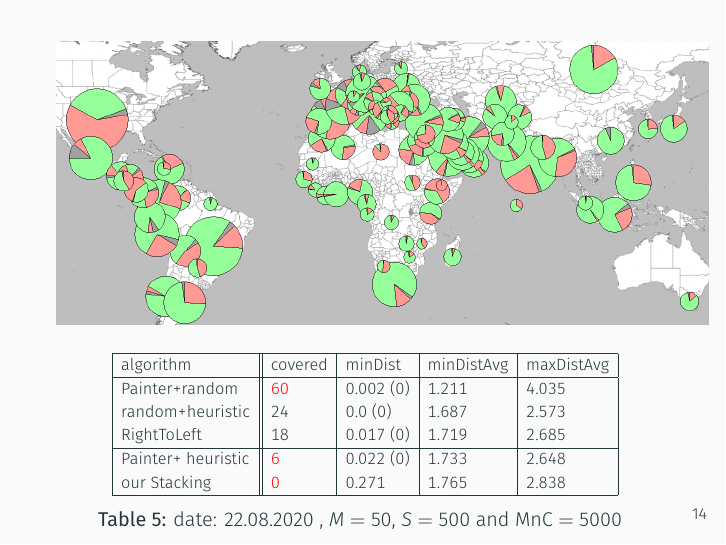
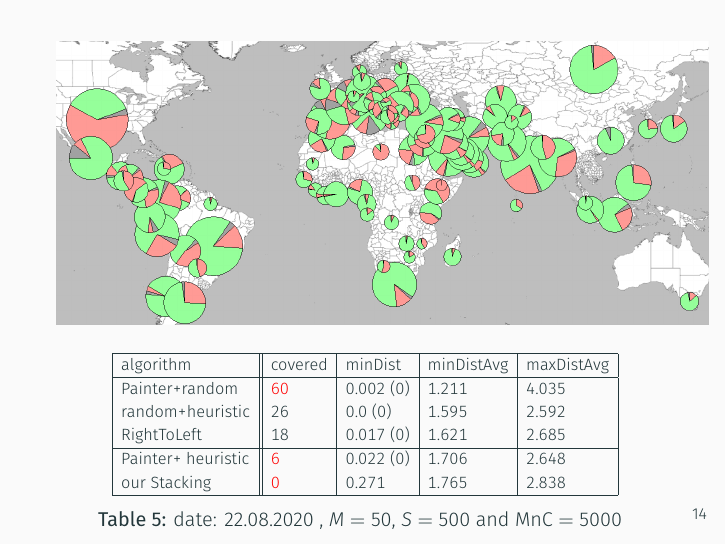
Before and after one commit to rscircus/GeomLabTex, LaTeX slides (slides/main.tex): page 18 of 24. Compiled offline with XeLaTeX; a missing font is replaced by an installed copy or a similar font.

Commit message:
also changed in slides

```diff
--- a/slides/main.tex
+++ b/slides/main.tex
@@ -218,11 +220,11 @@
       \hline
       Painter+random     & \red {60}     & 0.002 (0) & 1.211       & 4.035      \\
 
-      random+heuristic   & 24      & 0.0 (0)   & 1.687      & 2.573      \\
+      random+heuristic   & 26      & 0.0 (0)   & 1.595      & 2.592      \\
 
-      RightToLeft        & 18      & 0.017 (0) & 1.719      & 2.685      \\
+      RightToLeft        & 18      & 0.017 (0) & 1.621      & 2.685      \\
 \hline
-      Painter+ heuristic & \red 6       & 0.022 (0) & 1.733      & 2.648      \\
+      Painter+ heuristic & \red 6       & 0.022 (0) & 1.706      & 2.648      \\
 
       our Stacking       & \red 0       & 0.271     & 1.765      & 2.838      \\
 
```
Also changed, not shown: slides/main.tex (2 more changed lines).
